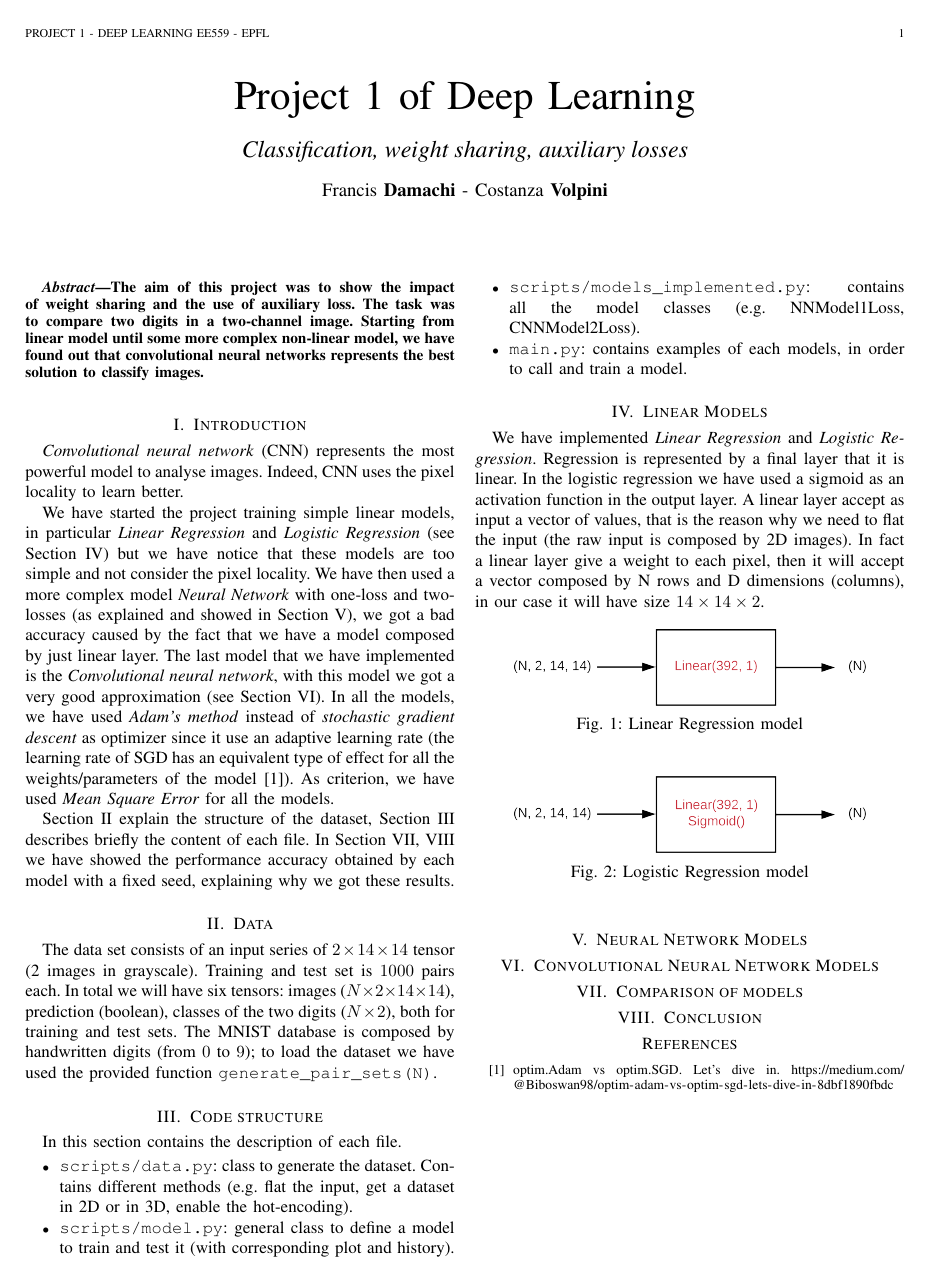
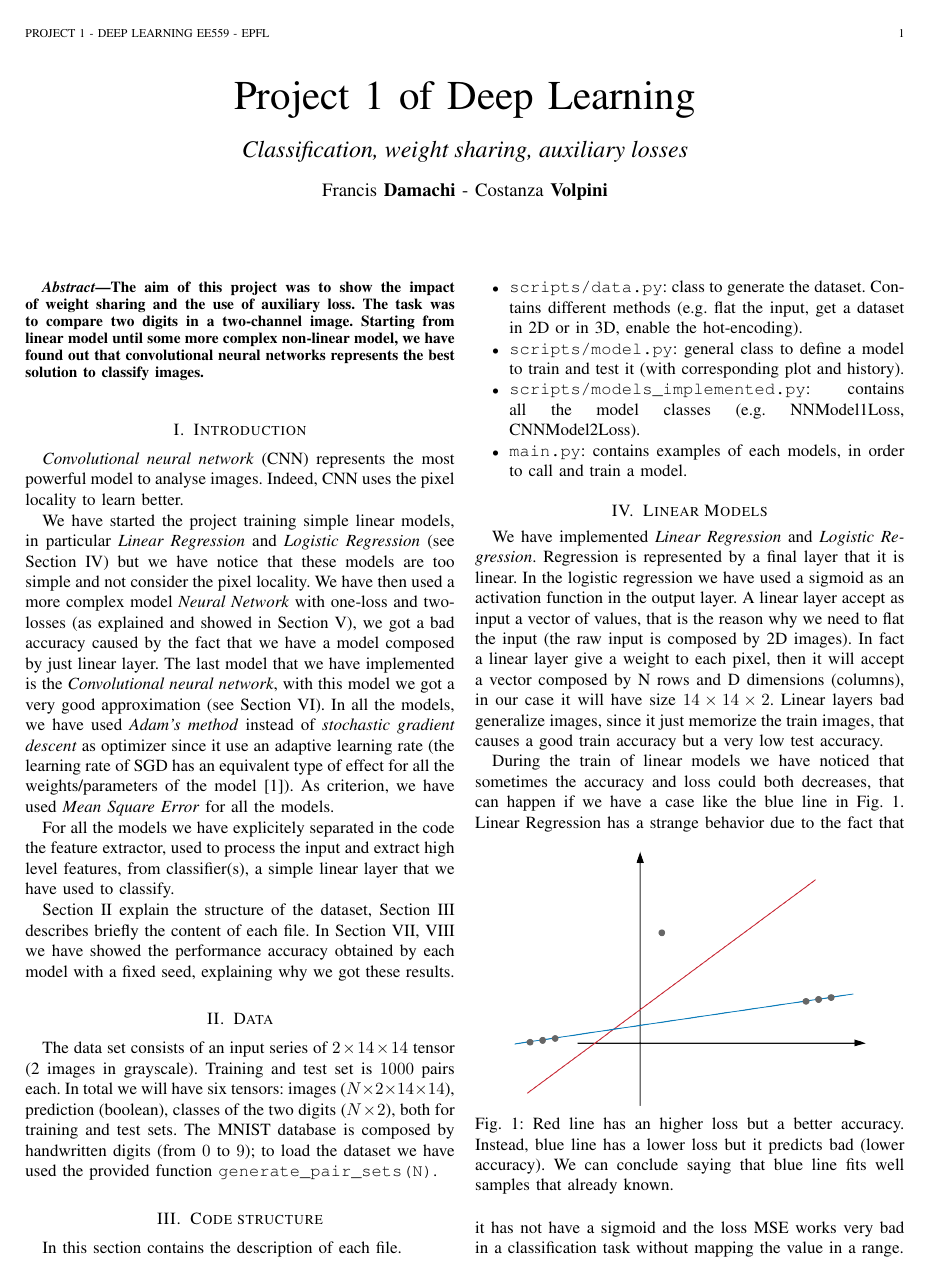
Before and after one commit to costanzavolpini/project-1-DL, a LaTeX paper (report/paper.tex): the whole page before the commit and page 1 of 2 after it. Compiled offline with pdfLaTeX.

Commit message:
report wip

```diff
--- a/report/paper.tex
+++ b/report/paper.tex
@@ -54,6 +54,7 @@ We have started the project training simple linear models, in particular \textit
 In all the models, we have used \textit{Adam's method} instead of \textit{stochastic gradient descent} as optimizer since it use an adaptive learning rate (the learning rate of SGD has an equivalent type of effect for all the weights/parameters of the model \cite{reference0}).
 As criterion, we have used \textit{Mean Square Error} for all the models.
 
+For all the models we have explicitely separated in the code the feature extractor, used to process the input and extract high level features, from classifier(s), a simple linear layer that we have used to classify.
 
 Section \ref{sec:data} explain the structure of the dataset, Section \ref{sec:codestruc} describes briefly the content of each file. In Section \ref{sec:comparison}, \ref{sec:conclusion} we have showed the performance accuracy obtained by each model with a fixed seed, explaining why we got these results.
 
@@ -74,11 +75,16 @@ In this section contains the description of each file.
 
 \section{Linear Models}
 \label{sec:linearmodel}
-We have implemented \textit{Linear Regression} and \textit{Logistic Regression}. Regression is represented by a final layer that it is linear. In the logistic regression we have used a sigmoid as an activation function in the output layer. A linear layer accept as input a vector of values, that is the reason why we need to flat the input (the raw input is composed by 2D images). In fact a linear layer give a weight to each pixel, then it will accept a vector composed by N rows and D dimensions (columns), in our case it will have size $14 \times 14 \times 2$.
+We have implemented \textit{Linear Regression} and \textit{Logistic Regression}. Regression is represented by a final layer that it is linear. In the logistic regression we have used a sigmoid as an activation function in the output layer. A linear layer accept as input a vector of values, that is the reason why we need to flat the input (the raw input is composed by 2D images). In fact a linear layer give a weight to each pixel, then it will accept a vector composed by N rows and D dimensions (columns), in our case it will have size $14 \times 14 \times 2$. Linear layers bad generalize images, since it just memorize the train images, that causes a good train accuracy but a very low test accuracy.
 
-% CNN sfrutta localita pixel e le tratta come img - no flatten.
-
-% ASCOLTARE DA AUDIO 19 Aprile
+During the train of linear models we have noticed that sometimes the accuracy and loss could both decreases, that can happen if we have a case like the blue line in Fig. \ref{fig:lossacc}.
+\begin{figure}[!h]
+    \centering
+    \includegraphics[width=0.4\textwidth]{lossacc.png}
+    \caption{Red line has an higher loss but a better accuracy. Instead, blue line has a lower loss but it predicts bad (lower accuracy). We can conclude saying that blue line fits well samples that already known.}
+    \label{fig:lossacc}
+\end{figure}
+Linear Regression has a strange behavior due to the fact that it has not have a sigmoid and the loss MSE works very bad in a classification task without mapping the value in a range.
 
 %TODO: mettere size flatted come input???
 \begin{figure}[!h]
```
Also changed, not shown: report/lossacc.png (added), report/paper.tex (15 more changed lines), 2 other files.
